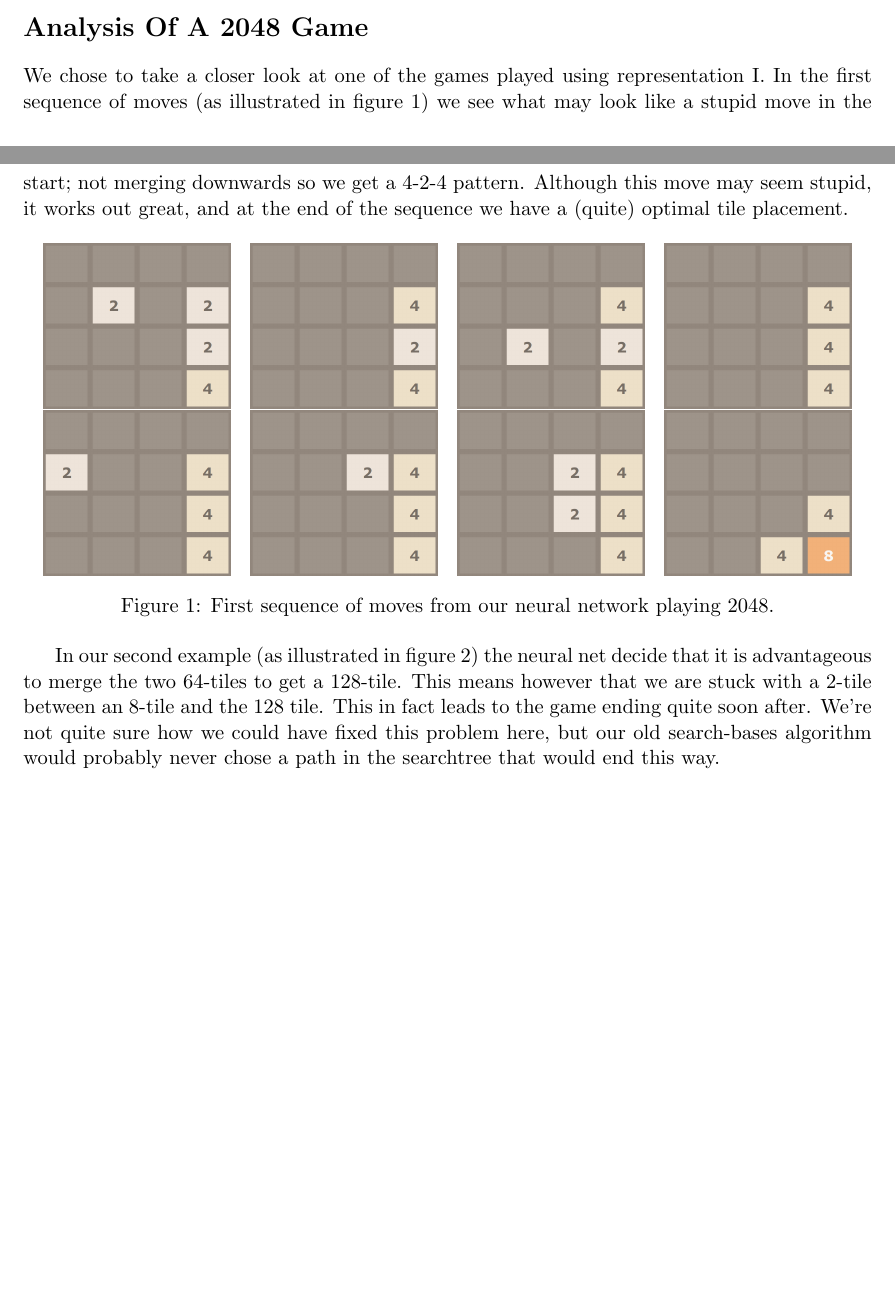
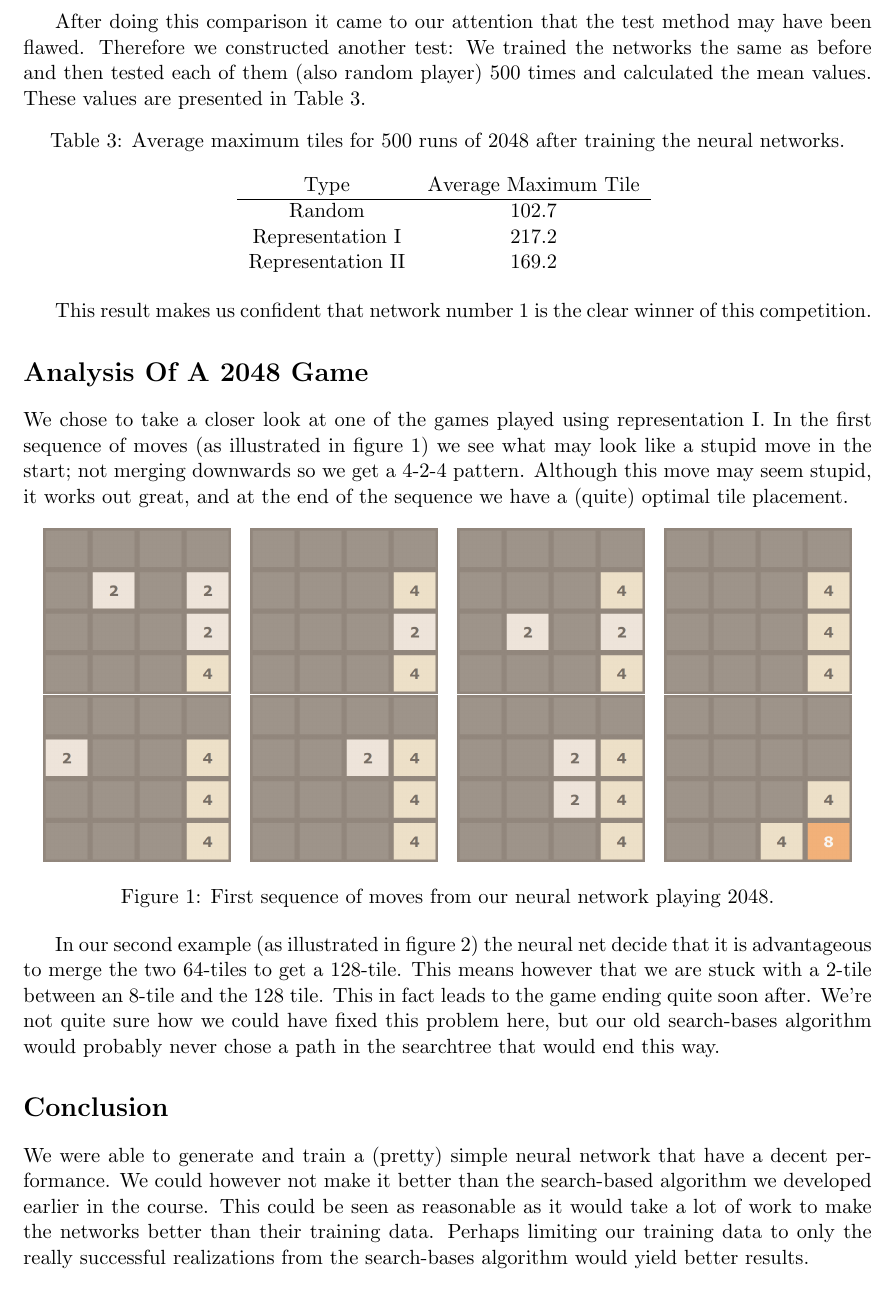
Before and after one commit to jchalvorsen/mnist, a LaTeX document (2048/report.tex): two parts of pages 2 and 3 of 3 before the commit and part of page 3 of 4 after it, the two joined at a grey line, cut at the place of the change, the shorter picture padded with empty space. Compiled offline with pdfLaTeX.

Commit message:
Add section on 500 runs, add conclusion

```diff
--- a/2048/report.tex
+++ b/2048/report.tex
@@ -109,6 +109,24 @@ As we can see from table \ref{tab:comparisonRepIandII} both representation I and
 
 As the average maximum tile and number of demo points is higher, as well as lower $p$-value, we choose representation I.
 
+After doing this comparison it came to our attention that the test method may have been flawed. Therefore we constructed another test: We trained the networks the same as before and then tested each of them (also random player) 500 times and calculated the mean values. These values are presented in Table \ref{tab:mean}.
+
+\begin{table}[h!]
+\centering
+\caption{Average maximum tiles for 500 runs of 2048 after training the neural networks.}
+\begin{tabular}{cc}
+Type & Average Maximum Tile \\
+\hline
+Random & 102.7 \\
+Representation I & 217.2 \\
+Representation II & 169.2
+\end{tabular}
+\label{tab:mean}
+\end{table}
+
+This result makes us confident that network number 1 is the clear winner of this competition.
+
+
 \section*{Analysis Of A 2048 Game}
 We chose to take a closer look at one of the games played using representation I. In the first sequence of moves (as illustrated in figure \ref{fig:first_seq}) we see what may look like a stupid move in the start; not merging downwards so we get a 4-2-4 pattern. Although this move may seem stupid, it works out great, and at the end of the sequence we have a (quite) optimal tile placement.
 
@@ -164,5 +182,7 @@ In our second example (as illustrated in figure \ref{fig:second_seq}) the neural
     \label{fig:second_seq}
 \end{figure}
 
+\section*{Conclusion}
+We were able to generate and train a (pretty) simple neural network that have a decent performance. We could however not make it better than the search-based algorithm we developed earlier in the course. This could be seen as reasonable as it would take a lot of work to make the networks better than their training data. Perhaps limiting our training data to only the really successful realizations from the search-bases algorithm would yield better results.
 
 \end{document}
```
Also changed, not shown: 2048/report.tex (8 more changed lines).
